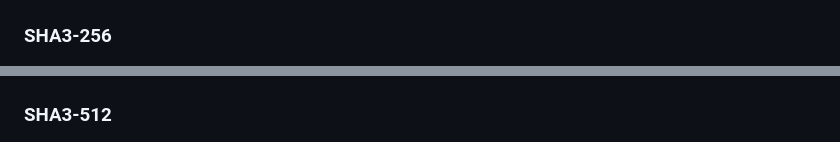
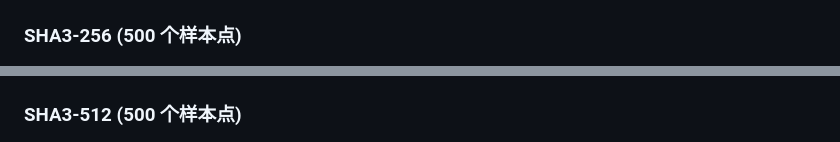
Before and after one commit to blueokanna/BlueHash, a Markdown page: README-zh.md, 2 parts joined by grey strips. Drawn GitHub-style.

```diff
--- a/README-zh.md
+++ b/README-zh.md
@@ -125,10 +125,10 @@ $$
 ![Attack](https://github.com/blueokanna/BlueHash/blob/main/compare_result/bluehash_hardtest.png)
 
 
-### **SHA3-256**
+### **SHA3-256 (500 个样本点)**
 ![SHA3-256](https://github.com/blueokanna/BlueHash/blob/main/compare_result/SHA3-256.png)
 
-### **SHA3-512**
+### **SHA3-512 (500 个样本点)**
 ![SHA3-512](https://github.com/blueokanna/BlueHash/blob/main/compare_result/SHA3-512.png)
 
 
```
Also changed, not shown: other parts of README-zh.md (+7 -7 lines).
